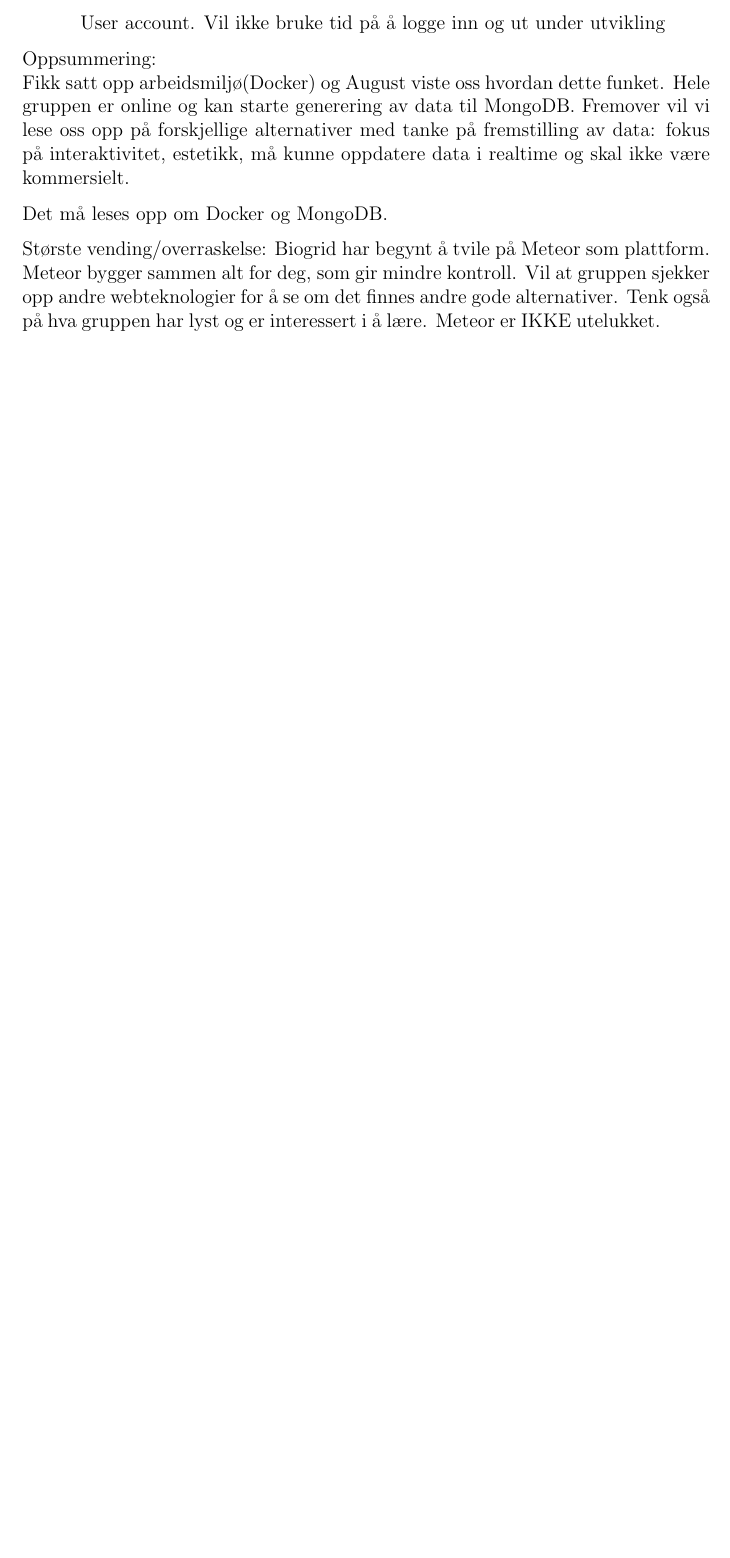
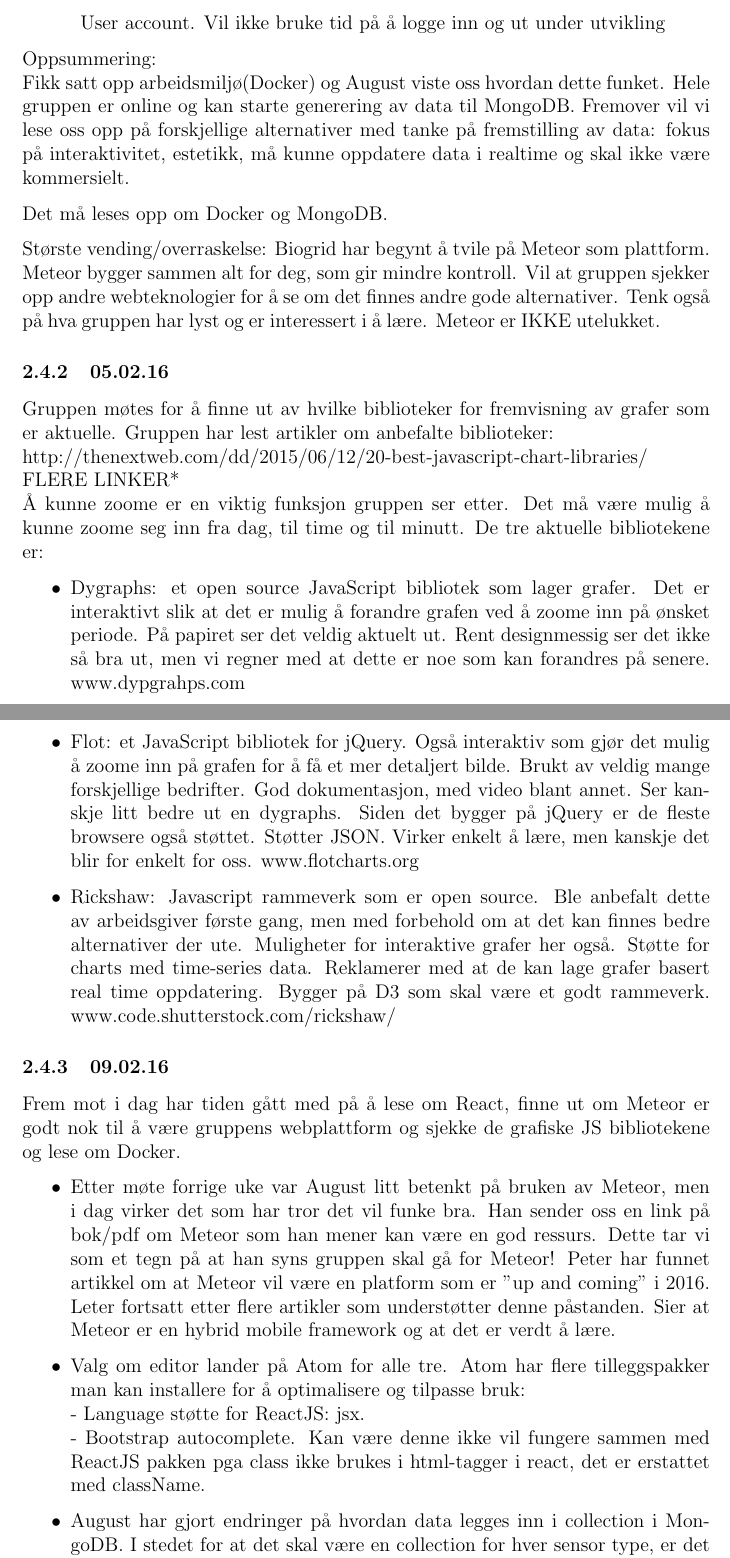
Before and after one commit to HaakonW/Biogrid-0.1, a LaTeX document (Rapporter:Dokumenter/Prosjektdagbok/prosjektdagbok.tex): part of page 6 of 6 before the commit and two parts of pages 6 and 7 of 8 after it, the two joined at a grey line, cut so that both start at the same text, the shorter picture padded with empty space. Compiled offline with pdfLaTeX.

Commit message:
Update prosjektdagbok

```diff
--- a/Rapporter:Dokumenter/Prosjektdagbok/prosjektdagbok.tex
+++ b/Rapporter:Dokumenter/Prosjektdagbok/prosjektdagbok.tex
@@ -150,3 +150,24 @@
 
 Største vending/overraskelse: Biogrid har begynt å tvile på Meteor som plattform. Meteor bygger sammen alt for deg, som gir mindre kontroll. Vil at gruppen sjekker opp andre webteknologier for å se om det finnes andre gode alternativer. Tenk også på hva gruppen har lyst og er interessert i å lære. Meteor er IKKE utelukket.
 
+\subsubsection{05.02.16}
+Gruppen møtes for å finne ut av hvilke biblioteker for fremvisning av grafer som er aktuelle. Gruppen har lest artikler om anbefalte biblioteker:\\
+http://thenextweb.com/dd/2015/06/12/20-best-javascript-chart-libraries/\\
+*FLERE LINKER*\\
+Å kunne zoome er en viktig funksjon gruppen ser etter. Det må være mulig å kunne zoome seg inn fra dag, til time og til minutt. De tre aktuelle bibliotekene er:
+\begin{itemize}
+	\item Dygraphs: et open source JavaScript bibliotek som lager grafer. Det er interaktivt slik at det er mulig å forandre grafen ved å zoome inn på 		ønsket periode. På papiret ser det veldig aktuelt ut. Rent designmessig ser det ikke så bra ut, men vi regner med at dette er noe som kan 		forandres på senere. www.dypgrahps.com
+	\item Flot: et JavaScript bibliotek for jQuery. Også interaktiv som gjør det mulig å zoome inn på grafen for å få et mer detaljert bilde. Brukt av 			veldig mange forskjellige bedrifter. God dokumentasjon, med video blant annet. Ser kanskje litt bedre ut en dygraphs. Siden det bygger på 		jQuery er de fleste browsere også støttet. Støtter JSON. Virker enkelt å lære, men kanskje det blir for enkelt for oss. www.flotcharts.org
+	\item Rickshaw: Javascript rammeverk som er open source. Ble anbefalt dette av arbeidsgiver første gang, men med forbehold om at det kan 			finnes bedre alternativer der ute. Muligheter for interaktive grafer her også. Støtte for charts med time-series data. Reklamerer med at de kan 		lage grafer basert real time oppdatering. Bygger på D3 som skal være et godt rammeverk. www.code.shutterstock.com/rickshaw/
+\end{itemize}
+
+
+\subsubsection{09.02.16}
+Frem mot i dag har tiden gått med på å lese om React, finne ut om Meteor er godt nok til å være gruppens webplattform og sjekke de grafiske JS bibliotekene og lese om Docker.
+\begin{itemize}
+	\item Etter møte forrige uke var August litt betenkt på bruken av Meteor, men i dag virker det som har tror det vil funke bra. Han sender oss en 			link på bok/pdf om Meteor som han mener kan være en god ressurs. Dette tar vi som et tegn på at han syns gruppen skal gå for Meteor! 			Peter har 	funnet artikkel om at Meteor vil være en platform som er "up and coming" i 2016. Leter fortsatt etter flere artikler som understøtter 		denne påstanden.  Sier at Meteor er en hybrid mobile framework og at det er verdt å lære.
+	\item Valg om editor lander på Atom for alle tre. Atom har flere tilleggspakker man kan installere for å optimalisere og tilpasse bruk:\\
+		 - Language støtte for ReactJS: jsx.\\
+		 - Bootstrap autocomplete. Kan være denne ikke vil fungere sammen med ReactJS pakken pga class ikke brukes i html-tagger i react, det 		er erstattet med className.
+	\item August har gjort endringer på hvordan data legges inn i collection i MongoDB. I stedet for at det skal være en collection for hver sensor 			type, er det nå 1 collection som heter sensor, der hvert dokument har  sensor-id, day og type: rh, co2. Endringene er pushet til 			GitHub og funker for gruppen.
+\end{itemize}
```
Also changed, not shown: Rapporter:Dokumenter/Prosjektdagbok/prosjektdagbok.pdf, Rapporter:Dokumenter/Prosjektdagbok/prosjektdagbok.tex (21 more changed lines), 3 other files.
